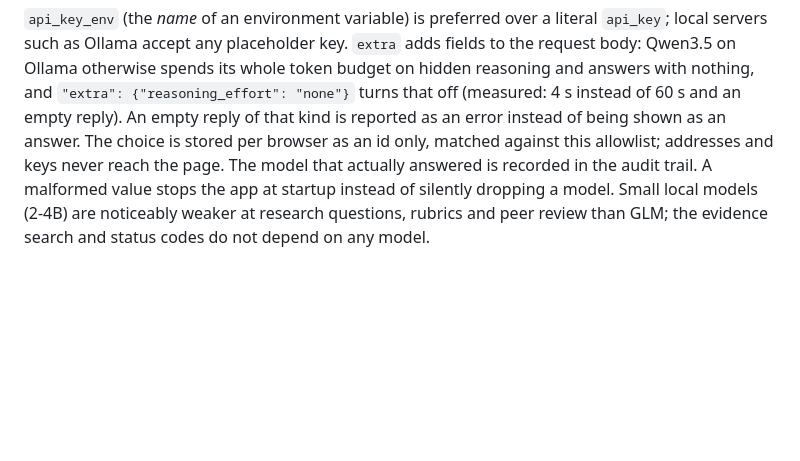
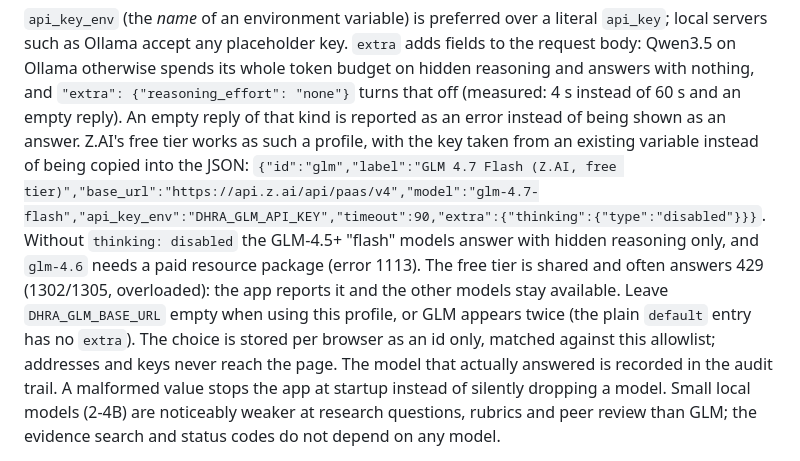
Before and after one commit to Kutlu24/dhra, a Markdown page: README.md, the part around the change. Drawn GitHub-style; blank space fills up the shorter version.

Commit message:
README: GLM (Z.AI free tier) as a selectable profile
Co-Authored-By: Claude Sonnet 5.5 <noreply@anthropic.com>

```diff
--- a/README.md
+++ b/README.md
@@ -522,6 +522,15 @@ its whole token budget on hidden reasoning and answers with nothing, and
 `"extra": {"reasoning_effort": "none"}` turns that off (measured: 4 s instead
 of 60 s and an empty reply). An empty reply of that kind is reported as an
 error instead of being shown as an answer.
+Z.AI's free tier works as such a profile, with the key taken from an existing
+variable instead of being copied into the JSON:
+`{"id":"glm","label":"GLM 4.7 Flash (Z.AI, free tier)","base_url":"https://api.z.ai/api/paas/v4","model":"glm-4.7-flash","api_key_env":"DHRA_GLM_API_KEY","timeout":90,"extra":{"thinking":{"type":"disabled"}}}`.
+Without `thinking: disabled` the GLM-4.5+ "flash" models answer with hidden
+reasoning only, and `glm-4.6` needs a paid resource package (error 1113). The
+free tier is shared and often answers 429 (1302/1305, overloaded): the app
+reports it and the other models stay available. Leave `DHRA_GLM_BASE_URL` empty
+when using this profile, or GLM appears twice (the plain `default` entry has no
+`extra`).
 The choice is stored per browser as an id only, matched against this
 allowlist; addresses and keys never reach the page. The model that actually
 answered is recorded in the audit trail. A malformed value stops the app at
```
